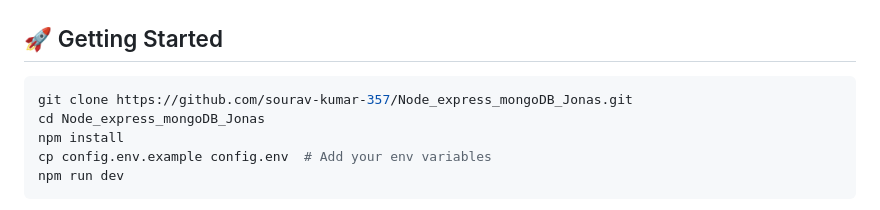
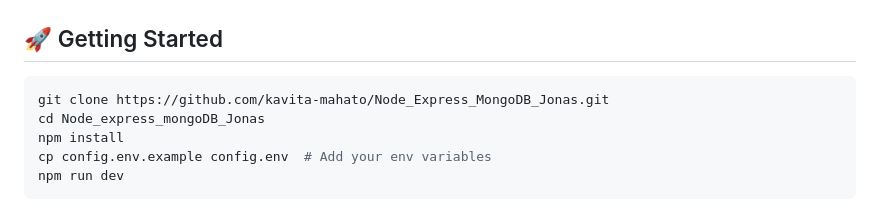
Before and after one commit to kavita-mahato/Node_Express_MongoDB_Jonas, a Markdown page: README.md, the part around the change. Rendered like a GitHub page.

````diff
--- a/README.md
+++ b/README.md
@@ -61,7 +61,7 @@ Node_express_mongoDB_Jonas/
 ## 🚀 Getting Started
 
 ```bash
-git clone https://github.com/sourav-kumar-357/Node_express_mongoDB_Jonas.git
+git clone https://github.com/kavita-mahato/Node_Express_MongoDB_Jonas.git
 cd Node_express_mongoDB_Jonas
 npm install
 cp config.env.example config.env  # Add your env variables
````
